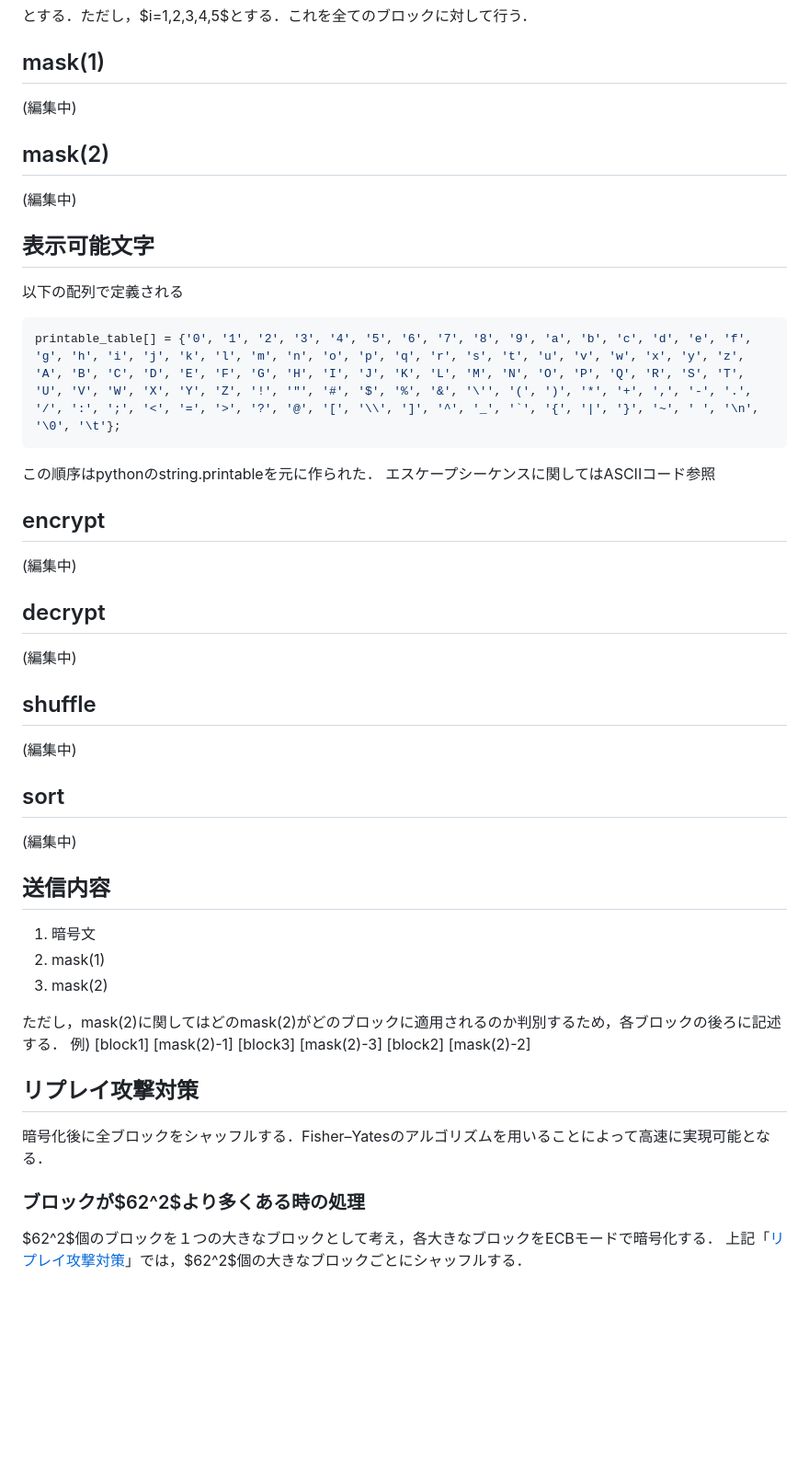
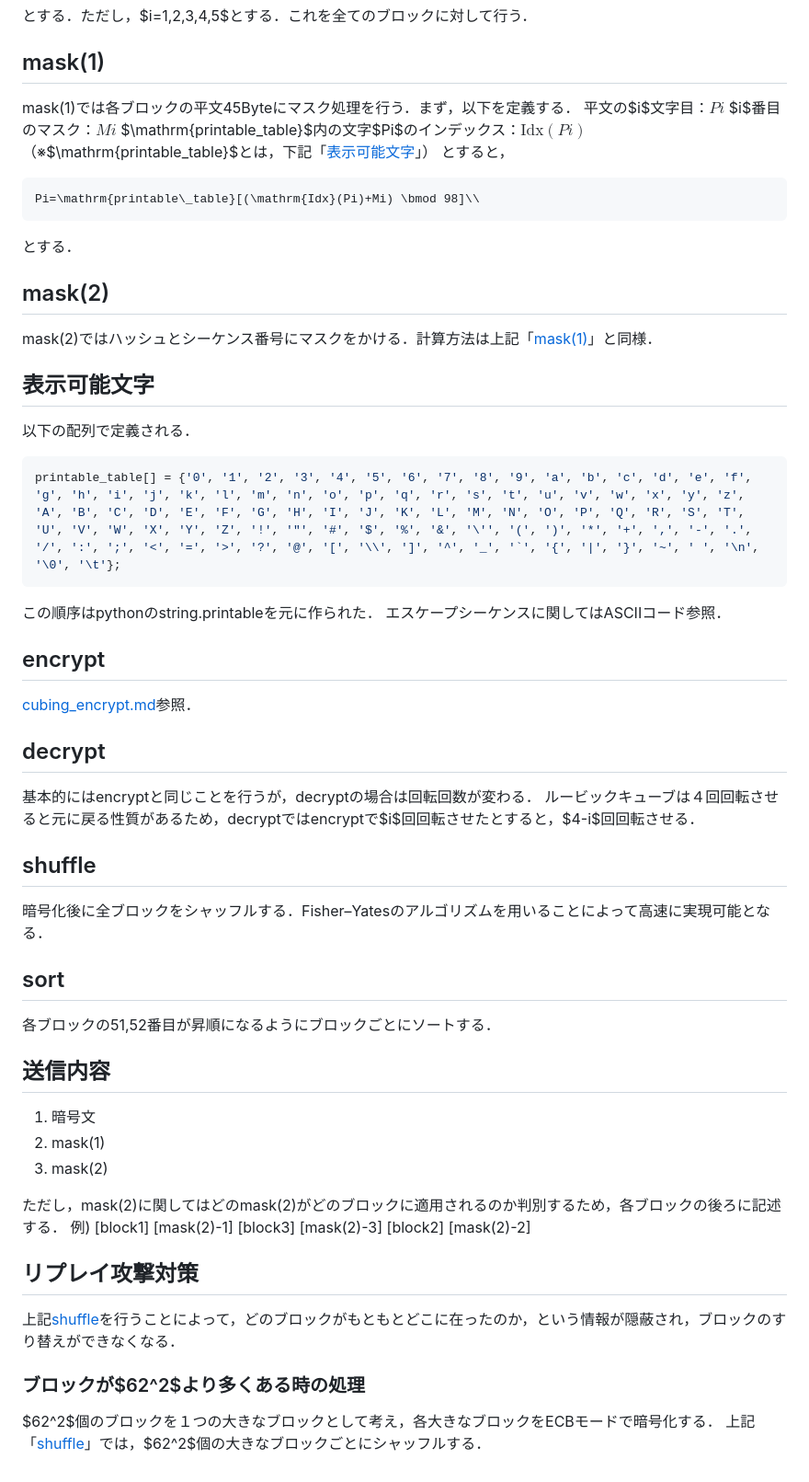
Before and after one commit to xryuseix/cubing_cipher, a Markdown page: cubingmode.md, the part around the change printed below. Shown: that part at 92% size. Drawn GitHub-style; blank space fills up the shorter version.

````diff
--- a/cubingmode.md
+++ b/cubingmode.md
@@ -78,38 +83,49 @@ C_{54} &= \mathrm{rand}()\\
 
 ## mask(1)
 
-(編集中)
+mask(1)では各ブロックの平文45Byteにマスク処理を行う．まず，以下を定義する．
+平文の$i$文字目：$Pi$
+$i$番目のマスク：$Mi$
+$\mathrm{printable\_table}$内の文字$Pi$のインデックス：$\mathrm{Idx}(Pi)$ （※$\mathrm{printable\_table}$とは，下記「[表示可能文字](#表示可能文字)」）
+とすると，
+
+```math
+Pi=\mathrm{printable\_table}[(\mathrm{Idx}(Pi)+Mi) \bmod 98]\\
+```
+
+とする．
 
 ## mask(2)
 
-(編集中)
+mask(2)ではハッシュとシーケンス番号にマスクをかける．計算方法は上記「[mask(1)](#mask\(1\))」と同様．
 
 ## 表示可能文字
 
-以下の配列で定義される
+以下の配列で定義される．
 
 ``` cpp
 printable_table[] = {'0', '1', '2', '3', '4', '5', '6', '7', '8', '9', 'a', 'b', 'c', 'd', 'e', 'f', 'g', 'h', 'i', 'j', 'k', 'l', 'm', 'n', 'o', 'p', 'q', 'r', 's', 't', 'u', 'v', 'w', 'x', 'y', 'z', 'A', 'B', 'C', 'D', 'E', 'F', 'G', 'H', 'I', 'J', 'K', 'L', 'M', 'N', 'O', 'P', 'Q', 'R', 'S', 'T', 'U', 'V', 'W', 'X', 'Y', 'Z', '!', '"', '#', '$', '%', '&', '\'', '(', ')', '*', '+', ',', '-', '.', '/', ':', ';', '<', '=', '>', '?', '@', '[', '\\', ']', '^', '_', '`', '{', '|', '}', '~', ' ', '\n', '\0', '\t'};
 ```
 
 この順序はpythonのstring.printableを元に作られた．
-エスケープシーケンスに関してはASCIIコード参照
+エスケープシーケンスに関してはASCIIコード参照．
 
 ## encrypt
 
-(編集中)
+[cubing_encrypt.md](./cubing_encrypt.md)参照．
 
 ## decrypt
 
-(編集中)
+基本的にはencryptと同じことを行うが，decryptの場合は回転回数が変わる．
+ルービックキューブは４回回転させると元に戻る性質があるため，decryptではencryptで$i$回回転させたとすると，$4-i$回回転させる．
 
 ## shuffle
 
-(編集中)
+暗号化後に全ブロックをシャッフルする．Fisher–Yatesのアルゴリズムを用いることによって高速に実現可能となる．
 
 ## sort
 
-(編集中)
+各ブロックの51,52番目が昇順になるようにブロックごとにソートする．
 
 ## 送信内容
 
@@ -122,9 +138,9 @@ printable_table[] = {'0', '1', '2', '3', '4', '5', '6', '7', '8', '9', 'a', 'b',
 
 ## リプレイ攻撃対策
 
-暗号化後に全ブロックをシャッフルする．Fisher–Yatesのアルゴリズムを用いることによって高速に実現可能となる．
+上記[shuffle](#shuffle)を行うことによって，どのブロックがもともとどこに在ったのか，という情報が隠蔽され，ブロックのすり替えができなくなる．
 
 ### ブロックが$62^2$より多くある時の処理
 
 $62^2$個のブロックを１つの大きなブロックとして考え，各大きなブロックをECBモードで暗号化する．
-上記「[リプレイ攻撃対策](#リプレイ攻撃対策)」では，$62^2$個の大きなブロックごとにシャッフルする．
+上記「[shuffle](#shuffle)」では，$62^2$個の大きなブロックごとにシャッフルする．
````
Also changed, not shown: other parts of cubingmode.md (+7 -2 lines), cubing_encrypt.md (added, +3 -0 lines), Pictures/block.png.
